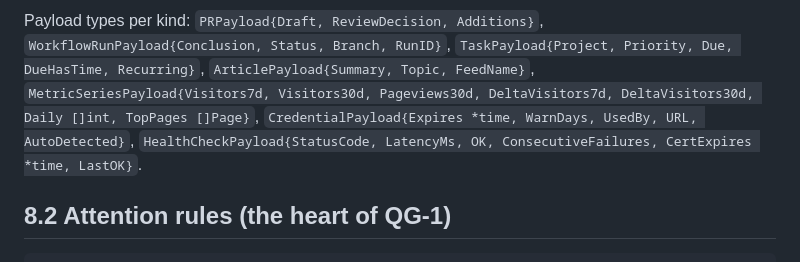
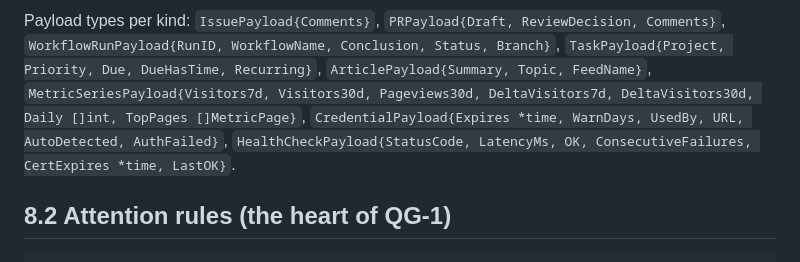
Before and after one commit to gernotstarke/zorgscope, a Markdown page: docs/architecture/08-crosscutting-concepts.md, the part around one of its changes. Drawn GitHub-style.

````diff
--- a/docs/architecture/08-crosscutting-concepts.md
+++ b/docs/architecture/08-crosscutting-concepts.md
@@ -31,10 +33,11 @@ classDiagram
     Rules ..> AttentionLevel
 ```
 
-Payload types per kind: `PRPayload{Draft, ReviewDecision, Additions}`, `WorkflowRunPayload{Conclusion, Status, Branch, RunID}`,
+Payload types per kind: `IssuePayload{Comments}`, `PRPayload{Draft, ReviewDecision, Comments}`,
+`WorkflowRunPayload{RunID, WorkflowName, Conclusion, Status, Branch}`,
 `TaskPayload{Project, Priority, Due, DueHasTime, Recurring}`, `ArticlePayload{Summary, Topic, FeedName}`,
-`MetricSeriesPayload{Visitors7d, Visitors30d, Pageviews30d, DeltaVisitors7d, DeltaVisitors30d, Daily []int, TopPages []Page}`,
-`CredentialPayload{Expires *time, WarnDays, UsedBy, URL, AutoDetected}`, `HealthCheckPayload{StatusCode, LatencyMs, OK, ConsecutiveFailures, CertExpires *time, LastOK}`.
+`MetricSeriesPayload{Visitors7d, Visitors30d, Pageviews30d, DeltaVisitors7d, DeltaVisitors30d, Daily []int, TopPages []MetricPage}`,
+`CredentialPayload{Expires *time, WarnDays, UsedBy, URL, AutoDetected, AuthFailed}`, `HealthCheckPayload{StatusCode, LatencyMs, OK, ConsecutiveFailures, CertExpires *time, LastOK}`.
 
 ## 8.2 Attention rules (the heart of QG‑1)
 
````
Also changed, not shown: other parts of docs/architecture/08-crosscutting-concepts.md (+5 -3 lines), docs/architecture/05-building-block-view.md (+11 -8 lines).
